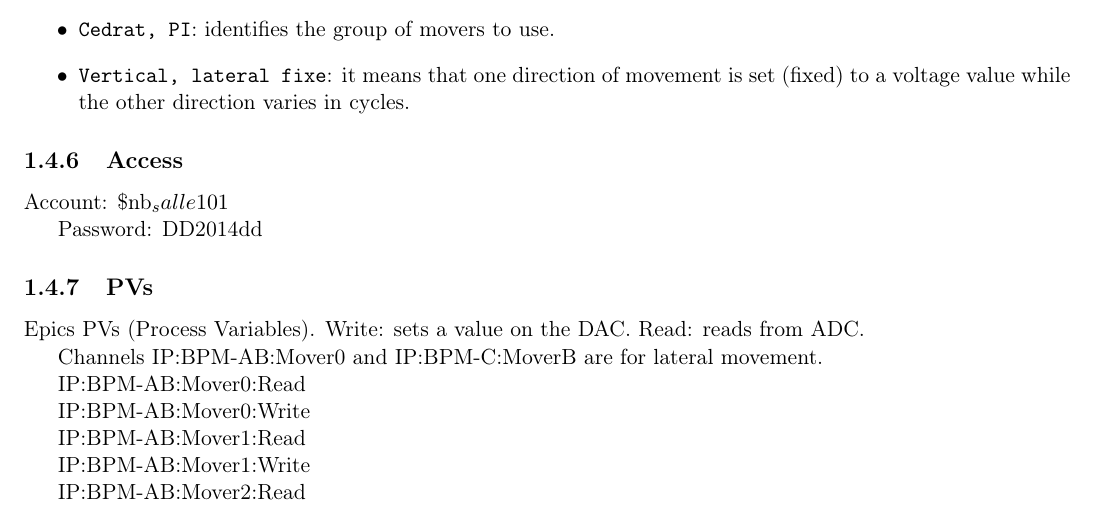
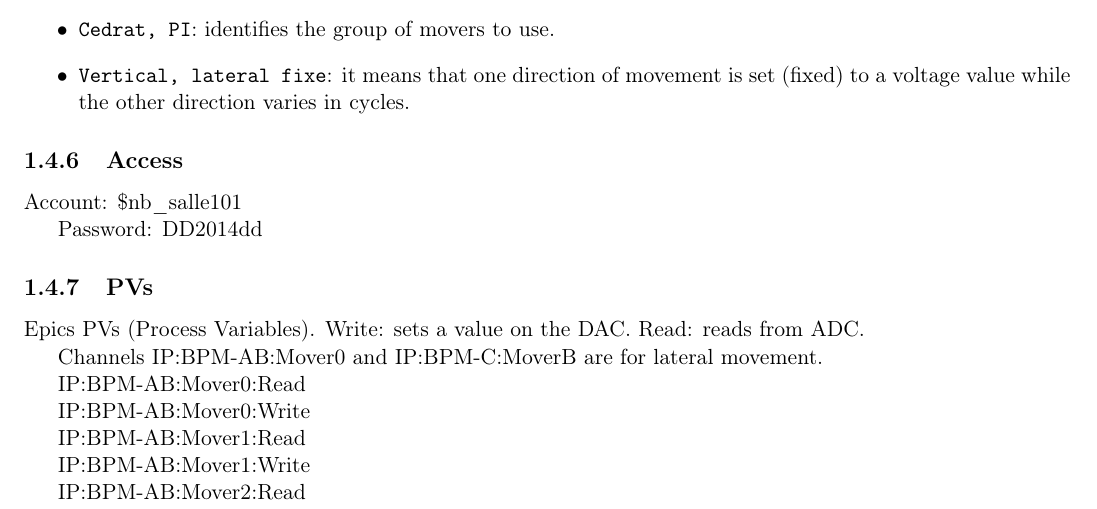
Before and after one commit to orblancog/ATF2_IPBPMmovers_user_manual, a LaTeX thesis (user_manual.tex, which reads thesystem.tex): part of page 16 of 41, cut so that both start at the same text. Compiled offline with pdfLaTeX.

Commit message:
Corrected version

```diff
--- a/thesystem.tex
+++ b/thesystem.tex
@@ -157,7 +157,7 @@ All applications were done in Labview. Filenames gives a hint of its content (ke
 \end{itemize}
 
 \subsection{Access}
-Account: \$nb_salle101\par
+Account: \$nb\_salle101\par
 Password: DD2014dd\par
 
 \subsection{PVs}
```
